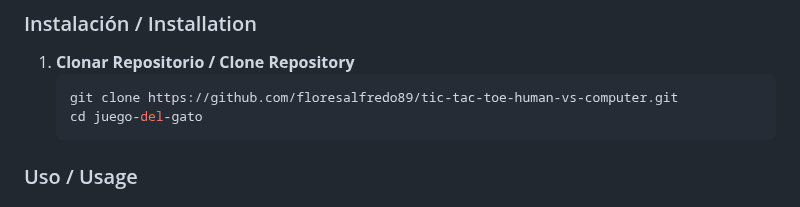
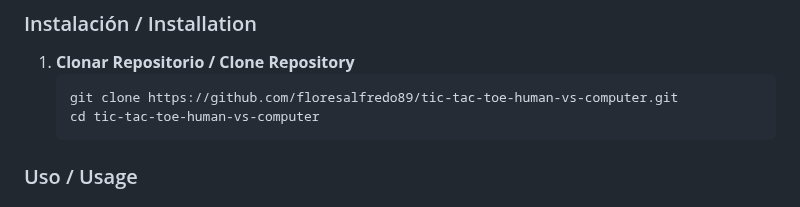
Before and after one commit to floresalfredo89/tic-tac-toe-human-vs-computer, a Markdown page: README.md, the part around the change. Rendered like a GitHub page.

````diff
--- a/README.md
+++ b/README.md
@@ -43,7 +43,7 @@ Make sure you have [Node.js](https://nodejs.org/) installed if you decide to imp
 1. **Clonar Repositorio / Clone Repository**
    ```bash
    git clone https://github.com/floresalfredo89/tic-tac-toe-human-vs-computer.git
-   cd juego-del-gato
+   cd tic-tac-toe-human-vs-computer
 ### Uso / Usage
 #### Español
 
````
